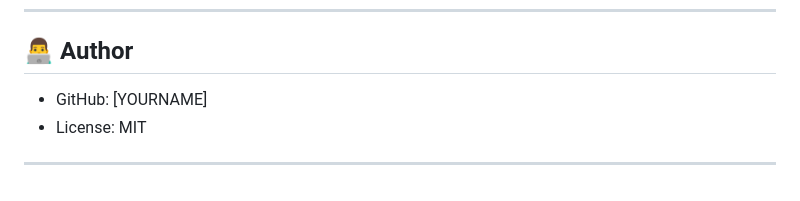
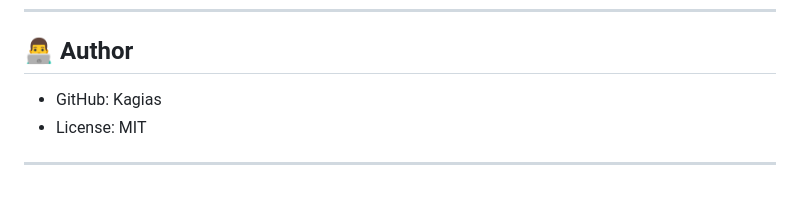
Before and after one commit to Kagias/passive-network-scanner, a Markdown page: README.md, the part around the change. Rendered like a GitHub page.

Commit message:
Update author information in README

```diff
--- a/README.md
+++ b/README.md
@@ -170,7 +170,7 @@ sudo python run.py export --format json
 
 ## 👨‍💻 Author
 
-- GitHub: [YOURNAME]
+- GitHub: Kagias
 - License: MIT
 
 ---
```
